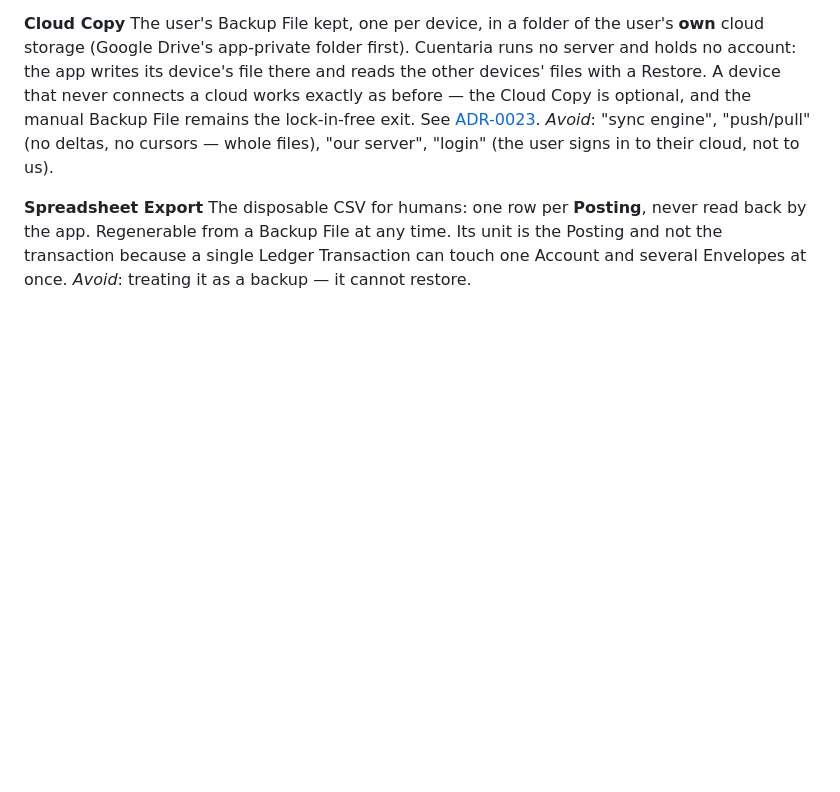
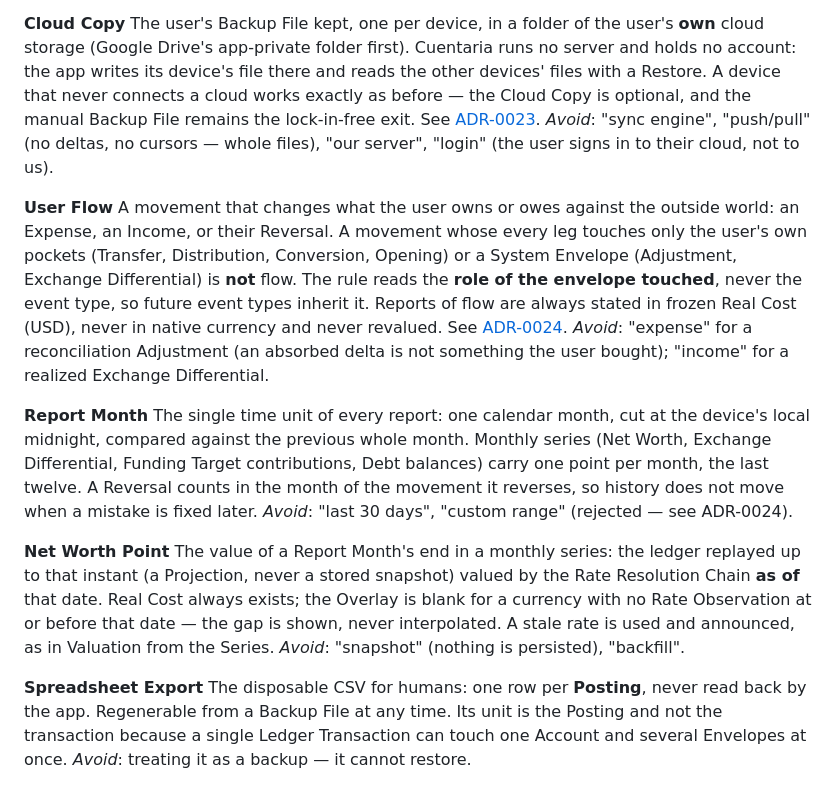
Before and after one commit to JorgeCroquer/cuentaria, a Markdown page: docs/CONTEXT.md, the part around the change. Rendered like a GitHub page; blank space fills up the shorter version.

```diff
--- a/docs/CONTEXT.md
+++ b/docs/CONTEXT.md
@@ -154,6 +154,18 @@ _Avoid_: "sync" (nothing negotiates with a server — a file is read), "merge" (
 The user's Backup File kept, one per device, in a folder of the user's **own** cloud storage (Google Drive's app-private folder first). Cuentaria runs no server and holds no account: the app writes its device's file there and reads the other devices' files with a Restore. A device that never connects a cloud works exactly as before — the Cloud Copy is optional, and the manual Backup File remains the lock-in-free exit. See [ADR-0023](adr/ADR-0023-copia-en-la-nube-del-usuario.md).
 _Avoid_: "sync engine", "push/pull" (no deltas, no cursors — whole files), "our server", "login" (the user signs in to their cloud, not to us).
 
+**User Flow**
+A movement that changes what the user owns or owes against the outside world: an Expense, an Income, or their Reversal. A movement whose every leg touches only the user's own pockets (Transfer, Distribution, Conversion, Opening) or a System Envelope (Adjustment, Exchange Differential) is **not** flow. The rule reads the **role of the envelope touched**, never the event type, so future event types inherit it. Reports of flow are always stated in frozen Real Cost (USD), never in native currency and never revalued. See [ADR-0024](adr/ADR-0024-reportes-en-costo-real.md).
+_Avoid_: "expense" for a reconciliation Adjustment (an absorbed delta is not something the user bought); "income" for a realized Exchange Differential.
+
+**Report Month**
+The single time unit of every report: one calendar month, cut at the device's local midnight, compared against the previous whole month. Monthly series (Net Worth, Exchange Differential, Funding Target contributions, Debt balances) carry one point per month, the last twelve. A Reversal counts in the month of the movement it reverses, so history does not move when a mistake is fixed later.
+_Avoid_: "last 30 days", "custom range" (rejected — see ADR-0024).
+
+**Net Worth Point**
+The value of a Report Month's end in a monthly series: the ledger replayed up to that instant (a Projection, never a stored snapshot) valued by the Rate Resolution Chain **as of** that date. Real Cost always exists; the Overlay is blank for a currency with no Rate Observation at or before that date — the gap is shown, never interpolated. A stale rate is used and announced, as in Valuation from the Series.
+_Avoid_: "snapshot" (nothing is persisted), "backfill".
+
 **Spreadsheet Export**
 The disposable CSV for humans: one row per **Posting**, never read back by the app. Regenerable from a Backup File at any time. Its unit is the Posting and not the transaction because a single Ledger Transaction can touch one Account and several Envelopes at once.
 _Avoid_: treating it as a backup — it cannot restore.
```
Also changed, not shown: docs/adr/ADR-0024-reportes-en-costo-real.md (added, +36 -0 lines), docs/adr/README.md (+2 -0 lines).
